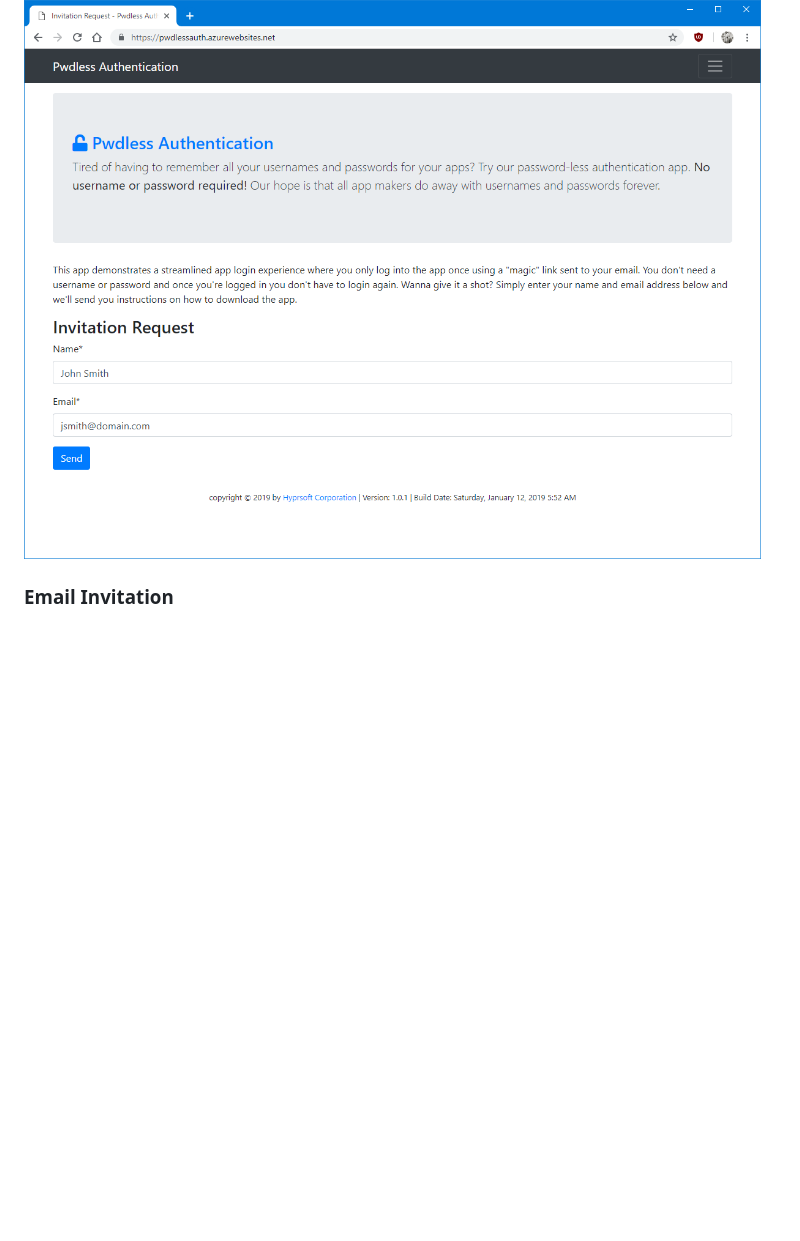
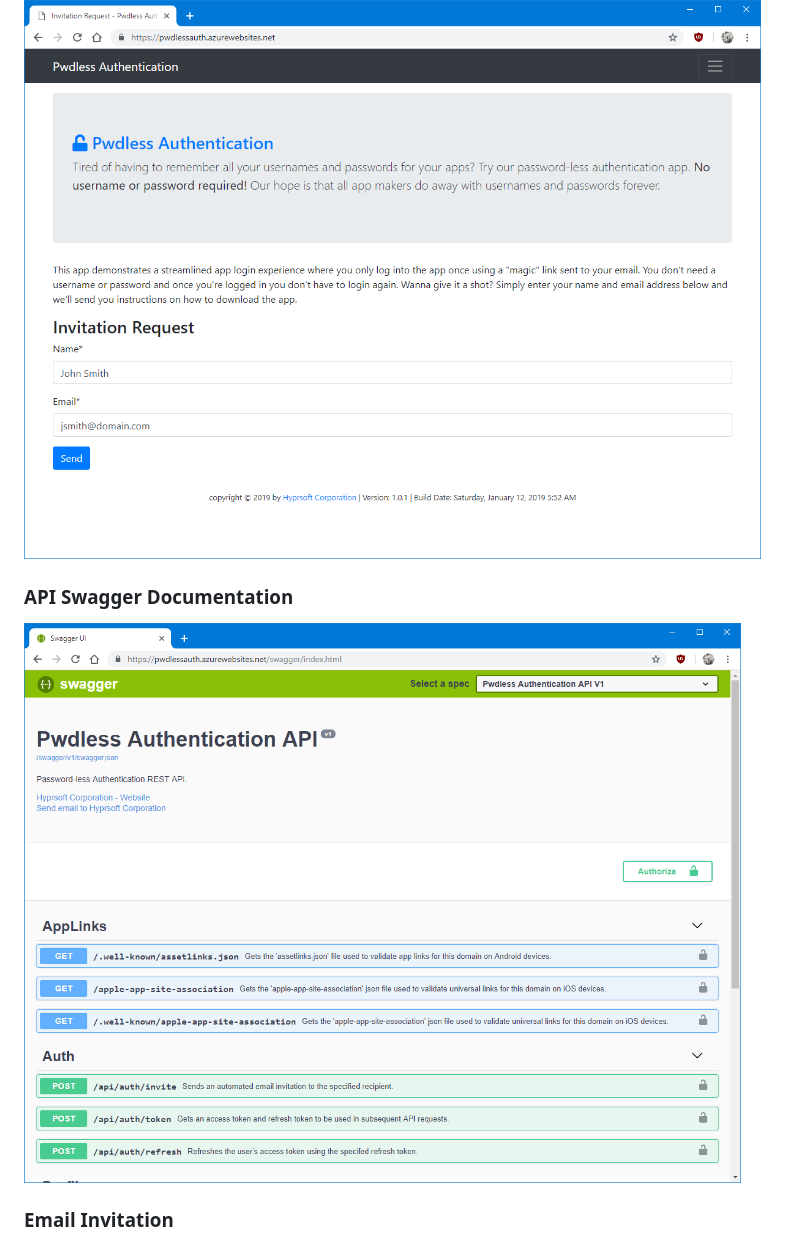
Before and after one commit to hyprsoftcorp/PasswordlessAuthenticationPrototype, a Markdown page: README.md, the part around the change. Rendered like a GitHub page; pictures changed too: Media/Web/apidocs.png (added); blank space fills up the shorter version.

Commit message:
Added api docs screenshot.

```diff
--- a/README.md
+++ b/README.md
@@ -20,6 +20,9 @@ Built using C# and Xamarin Forms (100% shared code).  To initiate the password-l
 ### Web
 ![Web Screenshot](https://github.com/hyprsoftcorp/PasswordlessAuthenticationPrototype/blob/master/Media/Web/home.png "Web Screenshot")
 
+### API Swagger Documentation
+![Web API Screenshot](https://github.com/hyprsoftcorp/PasswordlessAuthenticationPrototype/blob/master/Media/Web/apidocs.png "Web API Screenshot")
+
 ### Email Invitation
 ![Email Invitation Screenshot](https://github.com/hyprsoftcorp/PasswordlessAuthenticationPrototype/blob/master/Media/Web/invite.png "Email Invitation Screenshot")
 
```
Also changed, not shown: 1 other file.
